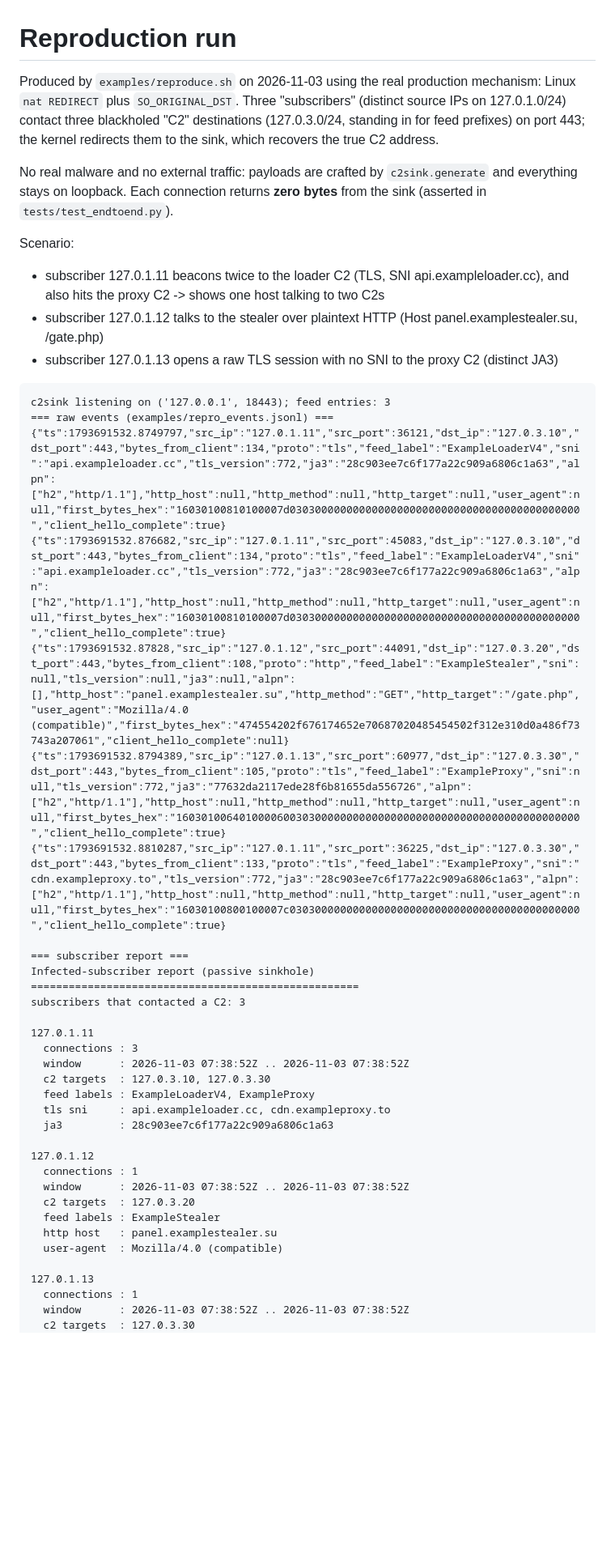
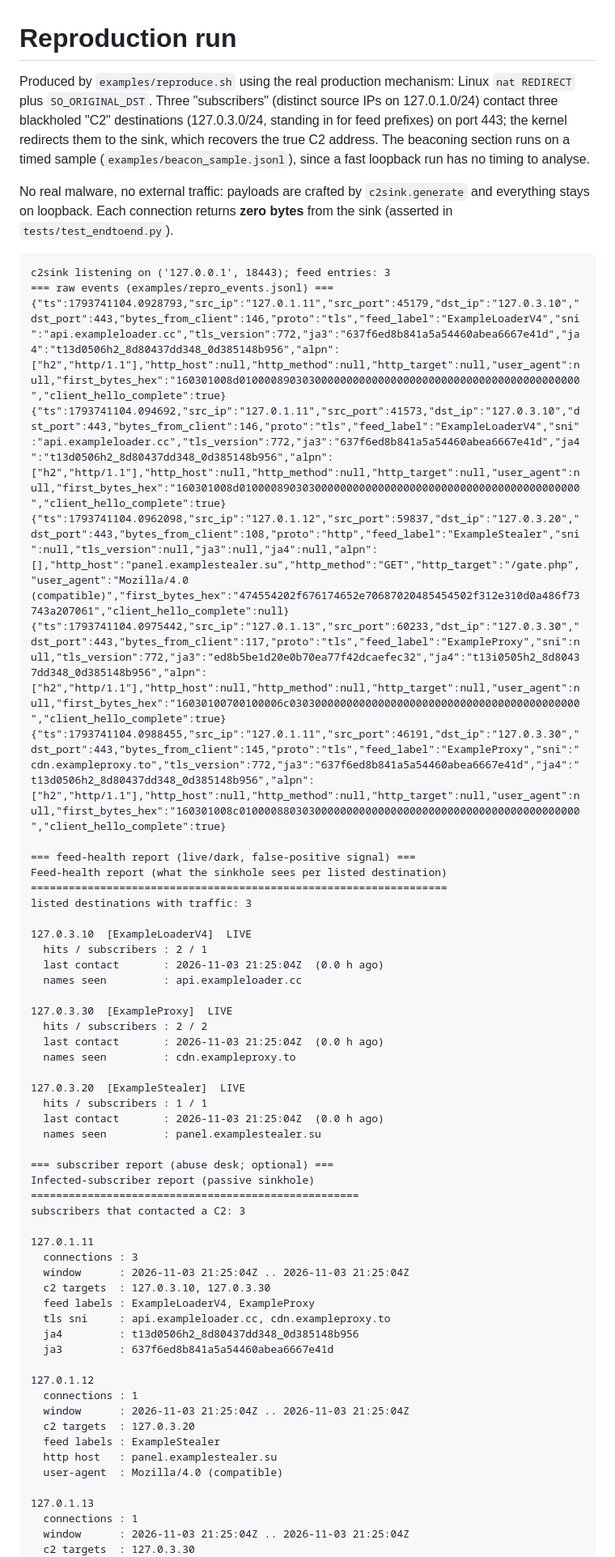
Before and after one commit to Garimaprajapati-bit/c2sink, a Markdown page: examples/DEMO.md, the part around one of its changes. Shown at 81% size. Rendered like a GitHub page; blank space fills up the shorter version.

````diff
--- a/examples/DEMO.md
+++ b/examples/DEMO.md
@@ -1,45 +1,63 @@
 # Reproduction run
 
-Produced by `examples/reproduce.sh` on 2026-11-03 using the real
-production mechanism: Linux `nat REDIRECT` plus `SO_ORIGINAL_DST`. Three
-"subscribers" (distinct source IPs on 127.0.1.0/24) contact three blackholed
-"C2" destinations (127.0.3.0/24, standing in for feed prefixes) on port 443;
-the kernel redirects them to the sink, which recovers the true C2 address.
+Produced by `examples/reproduce.sh` using the real production mechanism: Linux
+`nat REDIRECT` plus `SO_ORIGINAL_DST`. Three "subscribers" (distinct source IPs
+on 127.0.1.0/24) contact three blackholed "C2" destinations (127.0.3.0/24,
+standing in for feed prefixes) on port 443; the kernel redirects them to the
+sink, which recovers the true C2 address. The beaconing section runs on a timed
+sample (`examples/beacon_sample.jsonl`), since a fast loopback run has no timing
+to analyse.
 
-No real malware and no external traffic: payloads are crafted by
-`c2sink.generate` and everything stays on loopback. Each connection returns
-**zero bytes** from the sink (asserted in `tests/test_endtoend.py`).
-
-Scenario:
-- subscriber 127.0.1.11 beacons twice to the loader C2 (TLS, SNI api.exampleloader.cc), and also hits the proxy C2 -> shows one host talking to two C2s
-- subscriber 127.0.1.12 talks to the stealer over plaintext HTTP (Host panel.examplestealer.su, /gate.php)
-- subscriber 127.0.1.13 opens a raw TLS session with no SNI to the proxy C2 (distinct JA3)
+No real malware, no external traffic: payloads are crafted by `c2sink.generate`
+and everything stays on loopback. Each connection returns **zero bytes** from
+the sink (asserted in `tests/test_endtoend.py`).
 
 ```
 c2sink listening on ('127.0.0.1', 18443); feed entries: 3
 === raw events (examples/repro_events.jsonl) ===
-{"ts":1793691532.8749797,"src_ip":"127.0.1.11","src_port":36121,"dst_ip":"127.0.3.10","dst_port":443,"bytes_from_client":134,"proto":"tls","feed_label":"ExampleLoaderV4","sni":"api.exampleloader.cc","tls_version":772,"ja3":"28c903ee7c6f177a22c909a6806c1a63","alpn":["h2","http/1.1"],"http_host":null,"http_method":null,"http_target":null,"user_agent":null,"first_bytes_hex":"16030100810100007d0303000000000000000000000000000000000000000000","client_hello_complete":true}
-{"ts":1793691532.876682,"src_ip":"127.0.1.11","src_port":45083,"dst_ip":"127.0.3.10","dst_port":443,"bytes_from_client":134,"proto":"tls","feed_label":"ExampleLoaderV4","sni":"api.exampleloader.cc","tls_version":772,"ja3":"28c903ee7c6f177a22c909a6806c1a63","alpn":["h2","http/1.1"],"http_host":null,"http_method":null,"http_target":null,"user_agent":null,"first_bytes_hex":"16030100810100007d0303000000000000000000000000000000000000000000","client_hello_complete":true}
-{"ts":1793691532.87828,"src_ip":"127.0.1.12","src_port":44091,"dst_ip":"127.0.3.20","dst_port":443,"bytes_from_client":108,"proto":"http","feed_label":"ExampleStealer","sni":null,"tls_version":null,"ja3":null,"alpn":[],"http_host":"panel.examplestealer.su","http_method":"GET","http_target":"/gate.php","user_agent":"Mozilla/4.0 (compatible)","first_bytes_hex":"474554202f676174652e70687020485454502f312e310d0a486f73743a207061","client_hello_complete":null}
-{"ts":1793691532.8794389,"src_ip":"127.0.1.13","src_port":60977,"dst_ip":"127.0.3.30","dst_port":443,"bytes_from_client":105,"proto":"tls","feed_label":"ExampleProxy","sni":null,"tls_version":772,"ja3":"77632da2117ede28f6b81655da556726","alpn":["h2","http/1.1"],"http_host":null,"http_method":null,"http_target":null,"user_agent":null,"first_bytes_hex":"1603010064010000600303000000000000000000000000000000000000000000","client_hello_complete":true}
-{"ts":1793691532.8810287,"src_ip":"127.0.1.11","src_port":36225,"dst_ip":"127.0.3.30","dst_port":443,"bytes_from_client":133,"proto":"tls","feed_label":"ExampleProxy","sni":"cdn.exampleproxy.to","tls_version":772,"ja3":"28c903ee7c6f177a22c909a6806c1a63","alpn":["h2","http/1.1"],"http_host":null,"http_method":null,"http_target":null,"user_agent":null,"first_bytes_hex":"16030100800100007c0303000000000000000000000000000000000000000000","client_hello_complete":true}
+{"ts":1793741104.0928793,"src_ip":"127.0.1.11","src_port":45179,"dst_ip":"127.0.3.10","dst_port":443,"bytes_from_client":146,"proto":"tls","feed_label":"ExampleLoaderV4","sni":"api.exampleloader.cc","tls_version":772,"ja3":"637f6ed8b841a5a54460abea6667e41d","ja4":"t13d0506h2_8d80437dd348_0d385148b956","alpn":["h2","http/1.1"],"http_host":null,"http_method":null,"http_target":null,"user_agent":null,"first_bytes_hex":"160301008d010000890303000000000000000000000000000000000000000000","client_hello_complete":true}
+{"ts":1793741104.094692,"src_ip":"127.0.1.11","src_port":41573,"dst_ip":"127.0.3.10","dst_port":443,"bytes_from_client":146,"proto":"tls","feed_label":"ExampleLoaderV4","sni":"api.exampleloader.cc","tls_version":772,"ja3":"637f6ed8b841a5a54460abea6667e41d","ja4":"t13d0506h2_8d80437dd348_0d385148b956","alpn":["h2","http/1.1"],"http_host":null,"http_method":null,"http_target":null,"user_agent":null,"first_bytes_hex":"160301008d010000890303000000000000000000000000000000000000000000","client_hello_complete":true}
+{"ts":1793741104.0962098,"src_ip":"127.0.1.12","src_port":59837,"dst_ip":"127.0.3.20","dst_port":443,"bytes_from_client":108,"proto":"http","feed_label":"ExampleStealer","sni":null,"tls_version":null,"ja3":null,"ja4":null,"alpn":[],"http_host":"panel.examplestealer.su","http_method":"GET","http_target":"/gate.php","user_agent":"Mozilla/4.0 (compatible)","first_bytes_hex":"474554202f676174652e70687020485454502f312e310d0a486f73743a207061","client_hello_complete":null}
+{"ts":1793741104.0975442,"src_ip":"127.0.1.13","src_port":60233,"dst_ip":"127.0.3.30","dst_port":443,"bytes_from_client":117,"proto":"tls","feed_label":"ExampleProxy","sni":null,"tls_version":772,"ja3":"ed8b5be1d20e0b70ea77f42dcaefec32","ja4":"t13i0505h2_8d80437dd348_0d385148b956","alpn":["h2","http/1.1"],"http_host":null,"http_method":null,"http_target":null,"user_agent":null,"first_bytes_hex":"16030100700100006c0303000000000000000000000000000000000000000000","client_hello_complete":true}
+{"ts":1793741104.0988455,"src_ip":"127.0.1.11","src_port":46191,"dst_ip":"127.0.3.30","dst_port":443,"bytes_from_client":145,"proto":"tls","feed_label":"ExampleProxy","sni":"cdn.exampleproxy.to","tls_version":772,"ja3":"637f6ed8b841a5a54460abea6667e41d","ja4":"t13d0506h2_8d80437dd348_0d385148b956","alpn":["h2","http/1.1"],"http_host":null,"http_method":null,"http_target":null,"user_agent":null,"first_bytes_hex":"160301008c010000880303000000000000000000000000000000000000000000","client_hello_complete":true}
 
-=== subscriber report ===
+=== feed-health report (live/dark, false-positive signal) ===
+Feed-health report (what the sinkhole sees per listed destination)
+==================================================================
+listed destinations with traffic: 3
+
+127.0.3.10  [ExampleLoaderV4]  LIVE
+  hits / subscribers : 2 / 1
+  last contact       : 2026-11-03 21:25:04Z  (0.0 h ago)
+  names seen         : api.exampleloader.cc
+
+127.0.3.30  [ExampleProxy]  LIVE
+  hits / subscribers : 2 / 2
+  last contact       : 2026-11-03 21:25:04Z  (0.0 h ago)
+  names seen         : cdn.exampleproxy.to
+
+127.0.3.20  [ExampleStealer]  LIVE
+  hits / subscribers : 1 / 1
+  last contact       : 2026-11-03 21:25:04Z  (0.0 h ago)
+  names seen         : panel.examplestealer.su
+
+=== subscriber report (abuse desk; optional) ===
 Infected-subscriber report (passive sinkhole)
 ====================================================
 subscribers that contacted a C2: 3
 
 127.0.1.11
   connections : 3
-  window      : 2026-11-03 07:38:52Z .. 2026-11-03 07:38:52Z
+  window      : 2026-11-03 21:25:04Z .. 2026-11-03 21:25:04Z
   c2 targets  : 127.0.3.10, 127.0.3.30
   feed labels : ExampleLoaderV4, ExampleProxy
   tls sni     : api.exampleloader.cc, cdn.exampleproxy.to
-  ja3         : 28c903ee7c6f177a22c909a6806c1a63
+  ja4         : t13d0506h2_8d80437dd348_0d385148b956
+  ja3         : 637f6ed8b841a5a54460abea6667e41d
 
 127.0.1.12
   connections : 1
-  window      : 2026-11-03 07:38:52Z .. 2026-11-03 07:38:52Z
+  window      : 2026-11-03 21:25:04Z .. 2026-11-03 21:25:04Z
   c2 targets  : 127.0.3.20
   feed labels : ExampleStealer
   http host   : panel.examplestealer.su
@@ -47,6 +65,6 @@ subscribers that contacted a C2: 3
 
 127.0.1.13
   connections : 1
-  window      : 2026-11-03 07:38:52Z .. 2026-11-03 07:38:52Z
+  window      : 2026-11-03 21:25:04Z .. 2026-11-03 21:25:04Z
   c2 targets  : 127.0.3.30
   feed labels : ExampleProxy
````
Also changed, not shown: other parts of examples/DEMO.md (+10 -21 lines), ARCHITECTURE.md (+18 -4 lines), README.md (+60 -44 lines), examples/demo.gif, examples/demo_output.png, 11 other files.
